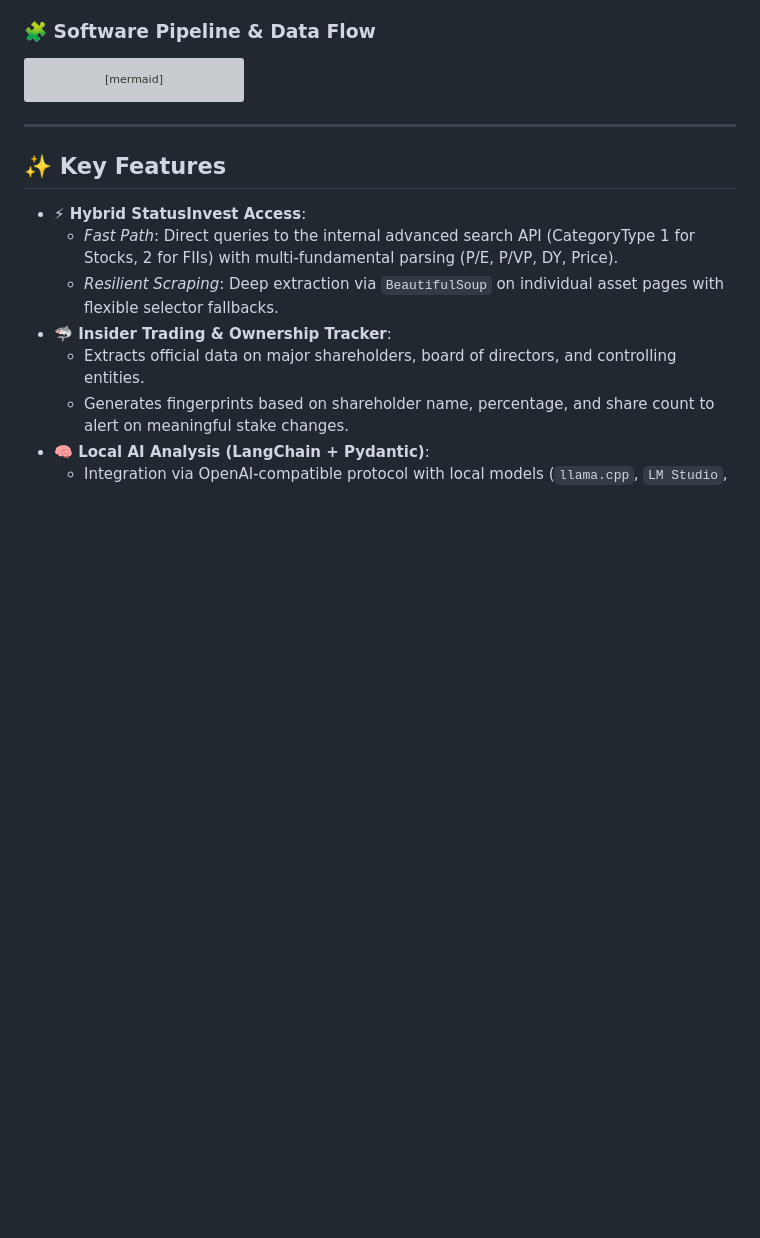
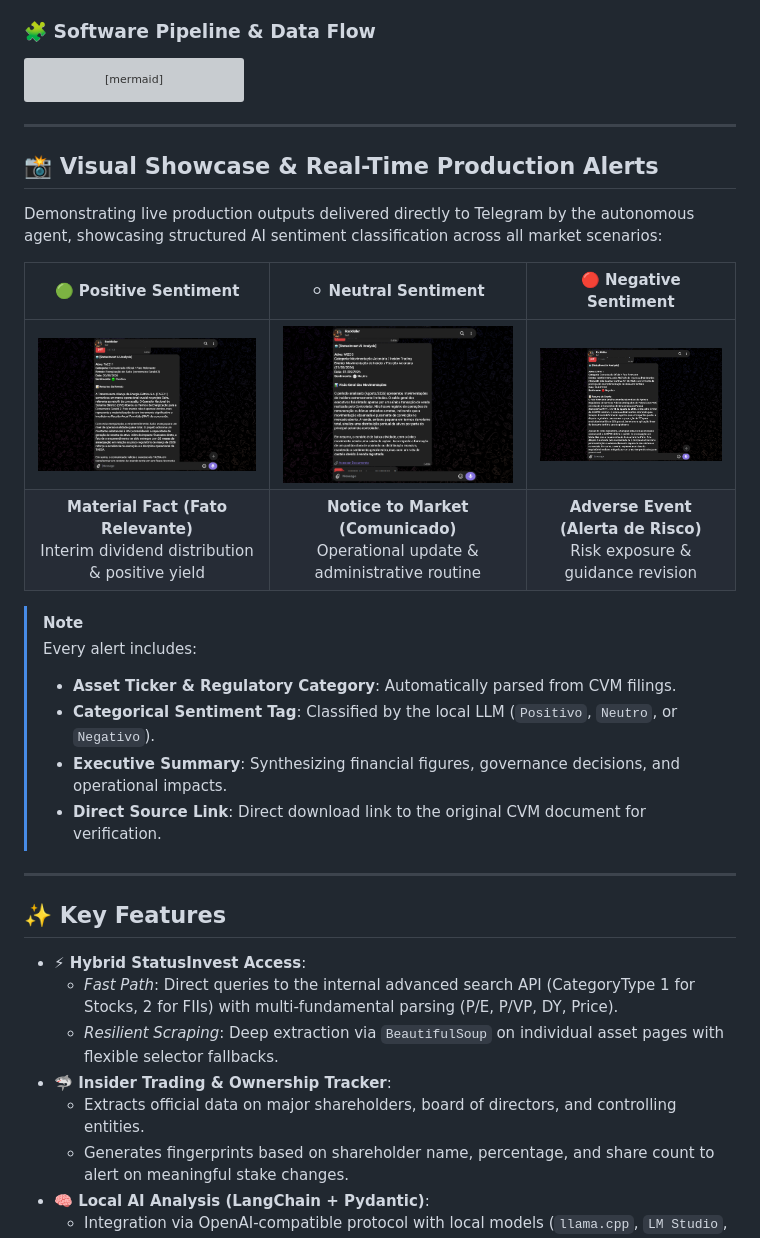
Before and after one commit to msb7-jpg/b3-invest-agent, a Markdown page: README.md, the part around the change. Drawn GitHub-style; pictures changed too: media/telegram_message_negative.png (added), media/telegram_message_neutral.png (added), media/telegram_message_positive.png (added); blank space fills up the shorter version; grey boxes are pictures that could not be loaded.

Commit message:
feat: update docs

````diff
--- a/README.md
+++ b/README.md
@@ -128,6 +128,24 @@ flowchart TD
         SENTINEL -.-> TELEGRAM
     end
 ```
+
+---
+
+## 📸 Visual Showcase & Real-Time Production Alerts
+
+Demonstrating live production outputs delivered directly to Telegram by the autonomous agent, showcasing structured AI sentiment classification across all market scenarios:
+
+| 🟢 Positive Sentiment | ⚪ Neutral Sentiment | 🔴 Negative Sentiment |
+| :---: | :---: | :---: |
+| <img src="media/telegram_message_positive.png" alt="Positive Sentiment Alert" width="270px" style="border-radius: 8px; box-shadow: 0 4px 14px rgba(0,0,0,0.15);" /> | <img src="media/telegram_message_neutral.png" alt="Neutral Sentiment Alert" width="270px" style="border-radius: 8px; box-shadow: 0 4px 14px rgba(0,0,0,0.15);" /> | <img src="media/telegram_message_negative.png" alt="Negative Sentiment Alert" width="270px" style="border-radius: 8px; box-shadow: 0 4px 14px rgba(0,0,0,0.15);" /> |
+| **Material Fact (Fato Relevante)**<br>Interim dividend distribution & positive yield | **Notice to Market (Comunicado)**<br>Operational update & administrative routine | **Adverse Event (Alerta de Risco)**<br>Risk exposure & guidance revision |
+
+> [!NOTE]
+> Every alert includes:
+> - **Asset Ticker & Regulatory Category**: Automatically parsed from CVM filings.
+> - **Categorical Sentiment Tag**: Classified by the local LLM (`Positivo`, `Neutro`, or `Negativo`).
+> - **Executive Summary**: Synthesizing financial figures, governance decisions, and operational impacts.
+> - **Direct Source Link**: Direct download link to the original CVM document for verification.
 
 ---
 
````
Also changed, not shown: 6 other files.
